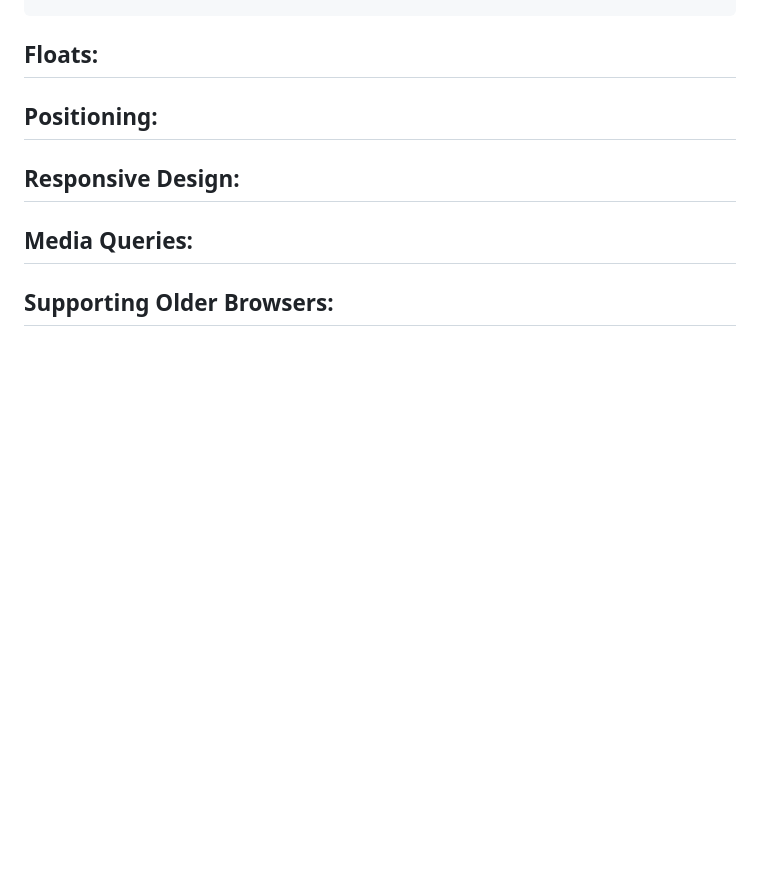
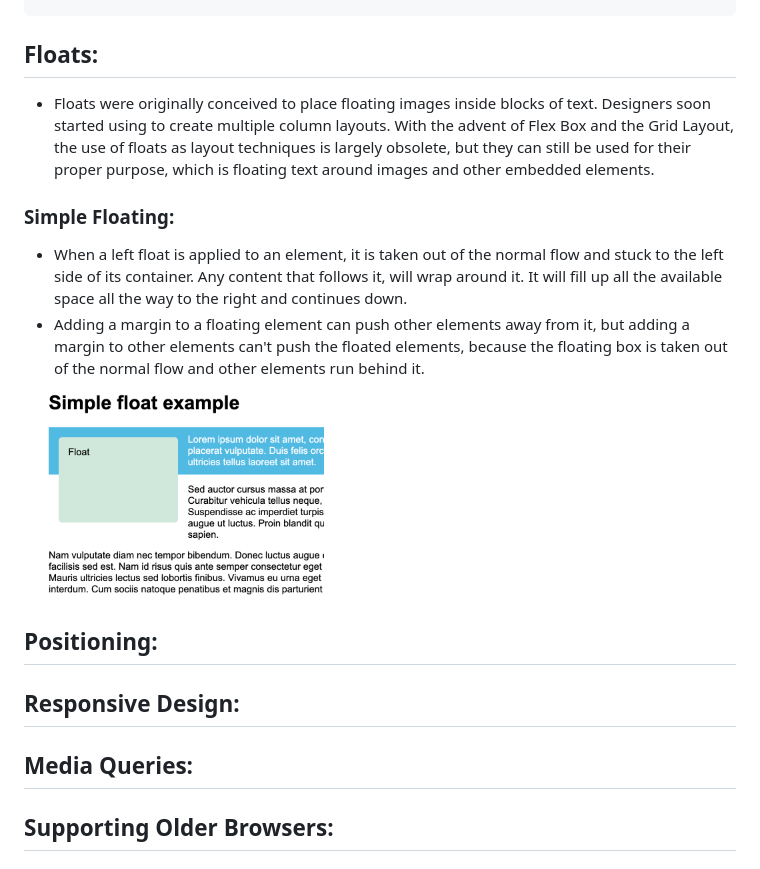
Before and after one commit to ahmaazouzi/Framework-Agnostic-Web-Development-Topics, a Markdown page: css.md, the part around the change. Rendered like a GitHub page; pictures changed too: floats.png (added); blank space fills up the shorter version.

Commit message:
Imagea

````diff
--- a/css.md
+++ b/css.md
@@ -1170,6 +1170,14 @@ footer {
 ```
 
 ## Floats:
+- Floats were originally conceived to place floating images inside blocks of text. Designers soon started using to create multiple column layouts. With the advent of Flex Box and the Grid Layout, the use of floats as layout techniques is largely obsolete, but they can still be used for their proper purpose, which is floating text around images and other embedded elements.
+
+### Simple Floating:
+- When a left float is applied to an element, it is taken out of the normal flow and stuck to the left side of its container. Any content that follows it, will wrap around it. It will fill up all the available space all the way to the right and continues down.
+- Adding a margin to a floating element can push other elements away from it, but adding a margin to other elements can't push the floated elements, because the floating box is taken out of the normal flow and other elements run behind it.
+
+<img src="floats.png" alt="floats" width="300" height="200" />
+
 ## Positioning:
 ## Responsive Design:
 ## Media Queries:
````
Also changed, not shown: images/ungridded.png (deleted), 3 other files.
